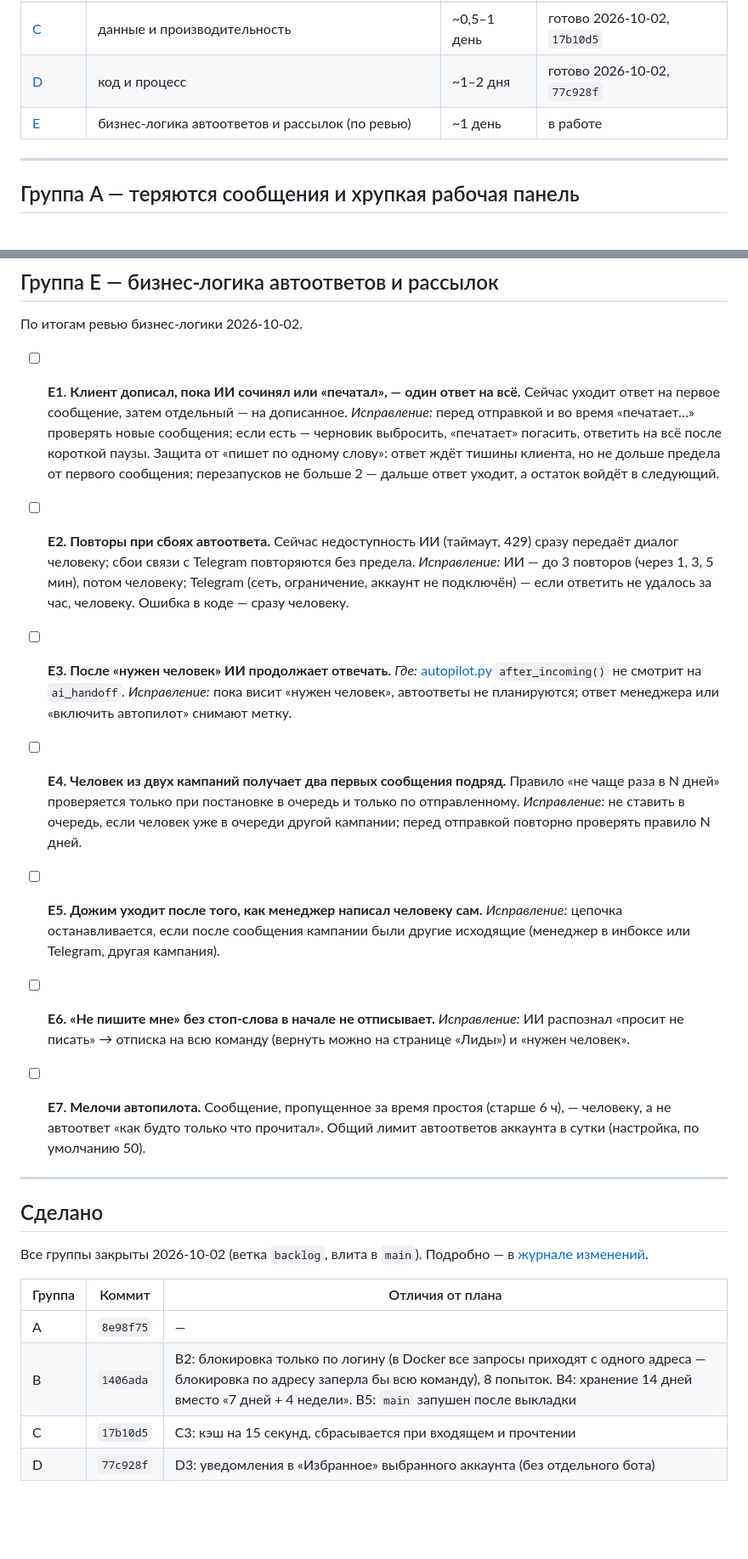
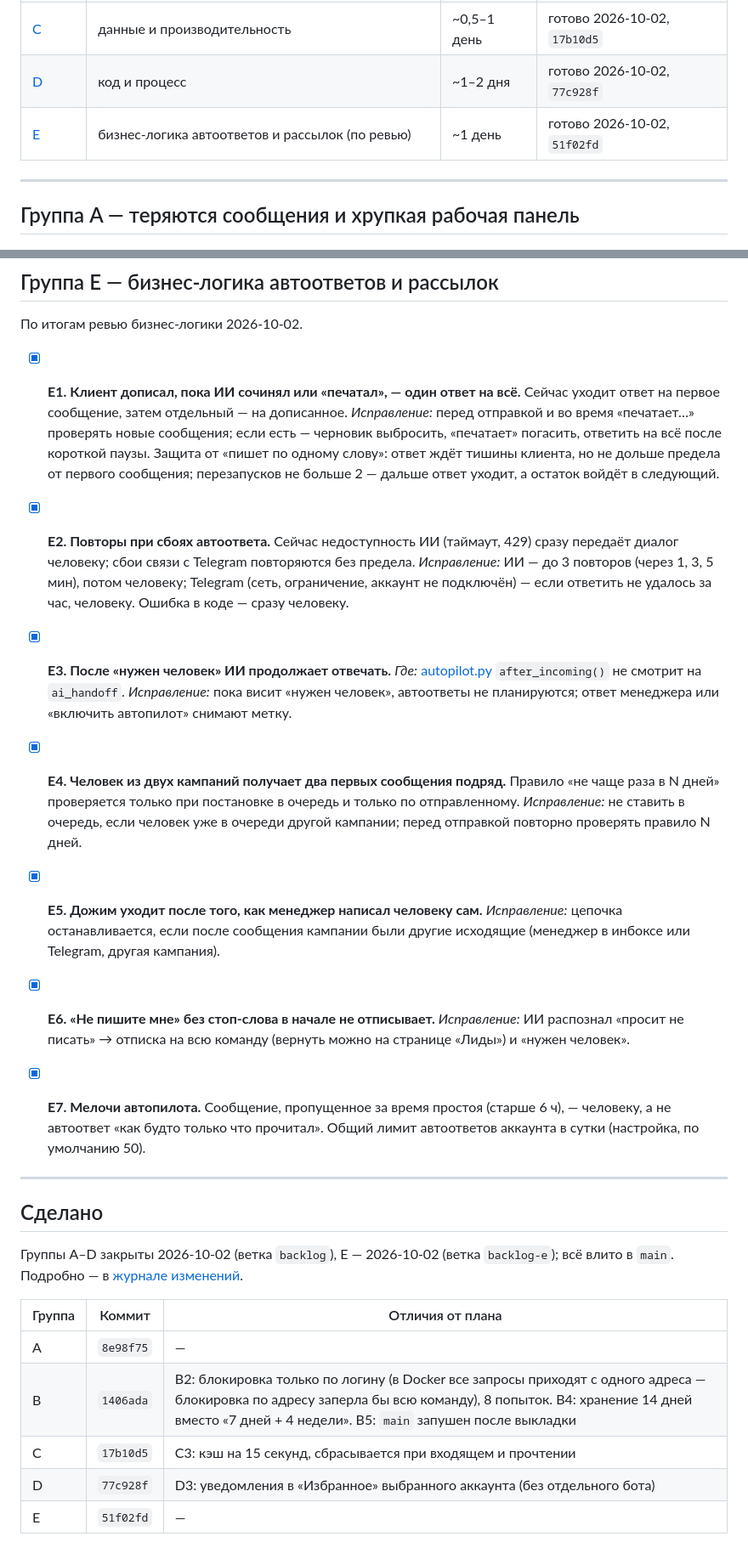
Before and after one commit to grinkevich-dima/tg_sender, a Markdown page: docs/backlog.md, 2 parts joined by grey strips. Shown at 85% size. Rendered like a GitHub page; blank space fills up the shorter version.

Commit message:
Бэклог: группа E отмечена выполненной
Co-Authored-By: Claude Opus 5.5 <noreply@anthropic.com>

```diff
--- a/docs/backlog.md
+++ b/docs/backlog.md
@@ -9,7 +9,7 @@
 | [B](#группа-b--безопасность) | безопасность: автоответы, вход, файлы, бэкапы | ~1 день | готово 2026-10-02, `1406ada` |
 | [C](#группа-c--данные-и-производительность) | данные и производительность | ~0,5–1 день | готово 2026-10-02, `17b10d5` |
 | [D](#группа-d--код-и-процесс) | код и процесс | ~1–2 дня | готово 2026-10-02, `77c928f` |
-| [E](#группа-e--бизнес-логика-автоответов-и-рассылок) | бизнес-логика автоответов и рассылок (по ревью) | ~1 день | в работе |
+| [E](#группа-e--бизнес-логика-автоответов-и-рассылок) | бизнес-логика автоответов и рассылок (по ревью) | ~1 день | готово 2026-10-02, `51f02fd` |
 
 ---
 
@@ -110,36 +110,36 @@
 
 По итогам ревью бизнес-логики 2026-10-02.
 
-- [ ] **E1. Клиент дописал, пока ИИ сочинял или «печатал», — один ответ на всё.**
+- [x] **E1. Клиент дописал, пока ИИ сочинял или «печатал», — один ответ на всё.**
   Сейчас уходит ответ на первое сообщение, затем отдельный — на дописанное.
   *Исправление:* перед отправкой и во время «печатает…» проверять новые сообщения; если есть — черновик выбросить, «печатает» погасить, ответить на всё после короткой паузы. Защита от «пишет по одному слову»: ответ ждёт тишины клиента, но не дольше предела от первого сообщения; перезапусков не больше 2 — дальше ответ уходит, а остаток войдёт в следующий.
 
-- [ ] **E2. Повторы при сбоях автоответа.**
+- [x] **E2. Повторы при сбоях автоответа.**
   Сейчас недоступность ИИ (таймаут, 429) сразу передаёт диалог человеку; сбои связи с Telegram повторяются без предела.
   *Исправление:* ИИ — до 3 повторов (через 1, 3, 5 мин), потом человеку; Telegram (сеть, ограничение, аккаунт не подключён) — если ответить не удалось за час, человеку. Ошибка в коде — сразу человеку.
 
-- [ ] **E3. После «нужен человек» ИИ продолжает отвечать.**
+- [x] **E3. После «нужен человек» ИИ продолжает отвечать.**
   *Где:* [autopilot.py](../app/autopilot.py) `after_incoming()` не смотрит на `ai_handoff`.
   *Исправление:* пока висит «нужен человек», автоответы не планируются; ответ менеджера или «включить автопилот» снимают метку.
 
-- [ ] **E4. Человек из двух кампаний получает два первых сообщения подряд.**
+- [x] **E4. Человек из двух кампаний получает два первых сообщения подряд.**
   Правило «не чаще раза в N дней» проверяется только при постановке в очередь и только по отправленному.
   *Исправление:* не ставить в очередь, если человек уже в очереди другой кампании; перед отправкой повторно проверять правило N дней.
 
-- [ ] **E5. Дожим уходит после того, как менеджер написал человеку сам.**
+- [x] **E5. Дожим уходит после того, как менеджер написал человеку сам.**
   *Исправление:* цепочка останавливается, если после сообщения кампании были другие исходящие (менеджер в инбоксе или Telegram, другая кампания).
 
-- [ ] **E6. «Не пишите мне» без стоп-слова в начале не отписывает.**
+- [x] **E6. «Не пишите мне» без стоп-слова в начале не отписывает.**
   *Исправление:* ИИ распознал «просит не писать» → отписка на всю команду (вернуть можно на странице «Лиды») и «нужен человек».
 
-- [ ] **E7. Мелочи автопилота.**
+- [x] **E7. Мелочи автопилота.**
   Сообщение, пропущенное за время простоя (старше 6 ч), — человеку, а не автоответ «как будто только что прочитал». Общий лимит автоответов аккаунта в сутки (настройка, по умолчанию 50).
 
 ---
 
 ## Сделано
 
-Все группы закрыты 2026-10-02 (ветка `backlog`, влита в `main`). Подробно — в [журнале изменений](changelog.md).
+Группы A–D закрыты 2026-10-02 (ветка `backlog`), E — 2026-10-02 (ветка `backlog-e`); всё влито в `main`. Подробно — в [журнале изменений](changelog.md).
 
 | Группа | Коммит | Отличия от плана |
 |---|---|---|
@@ -147,3 +147,4 @@
 | B | `1406ada` | B2: блокировка только по логину (в Docker все запросы приходят с одного адреса — блокировка по адресу заперла бы всю команду), 8 попыток. B4: хранение 14 дней вместо «7 дней + 4 недели». B5: `main` запушен после выкладки |
 | C | `17b10d5` | C3: кэш на 15 секунд, сбрасывается при входящем и прочтении |
 | D | `77c928f` | D3: уведомления в «Избранное» выбранного аккаунта (без отдельного бота) |
+| E | `51f02fd` | — |
```
